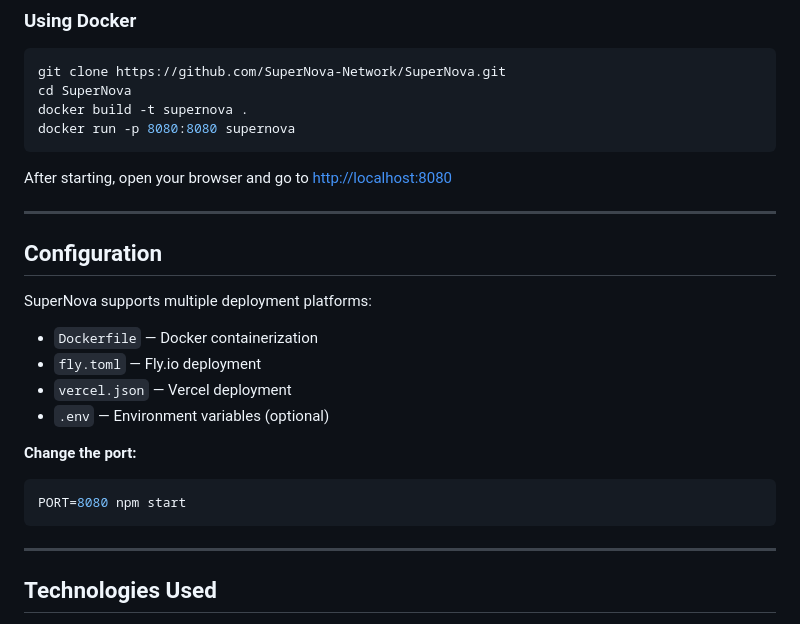
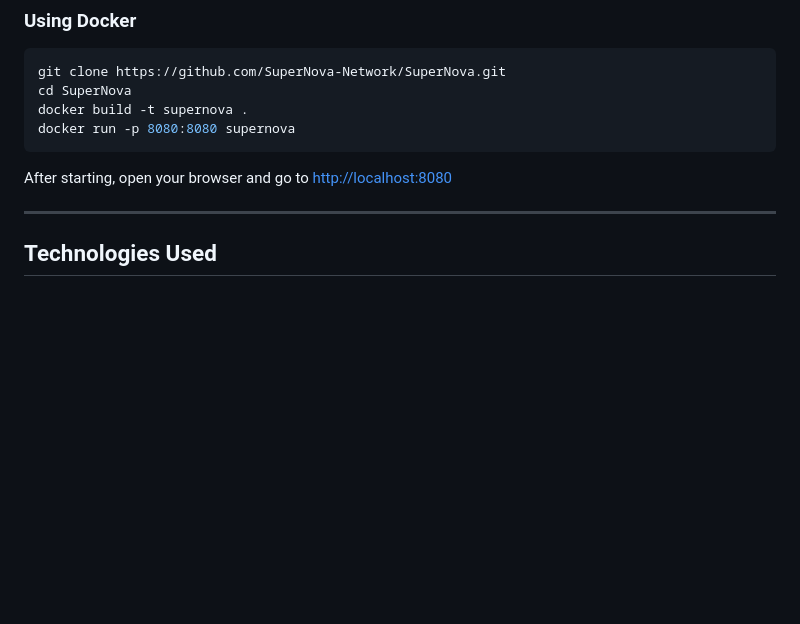
Before and after one commit to SuperNova-Network/SuperNova, a Markdown page: README.md, the part around the change. GitHub-like rendering; blank space fills up the shorter version.

Commit message:
Removed configuration

````diff
--- a/README.md
+++ b/README.md
@@ -84,23 +84,6 @@ After starting, open your browser and go to [http://localhost:8080](http://local
 
 ---
 
-
-## Configuration
-
-SuperNova supports multiple deployment platforms:
-- `Dockerfile` — Docker containerization
-- `fly.toml` — Fly.io deployment
-- `vercel.json` — Vercel deployment
-- `.env` — Environment variables (optional)
-
-**Change the port:**
-```bash
-PORT=8080 npm start
-```
-
----
-
-
 ## Technologies Used
 
 - **[Express.js](https://expressjs.com/)** — Web framework
````
